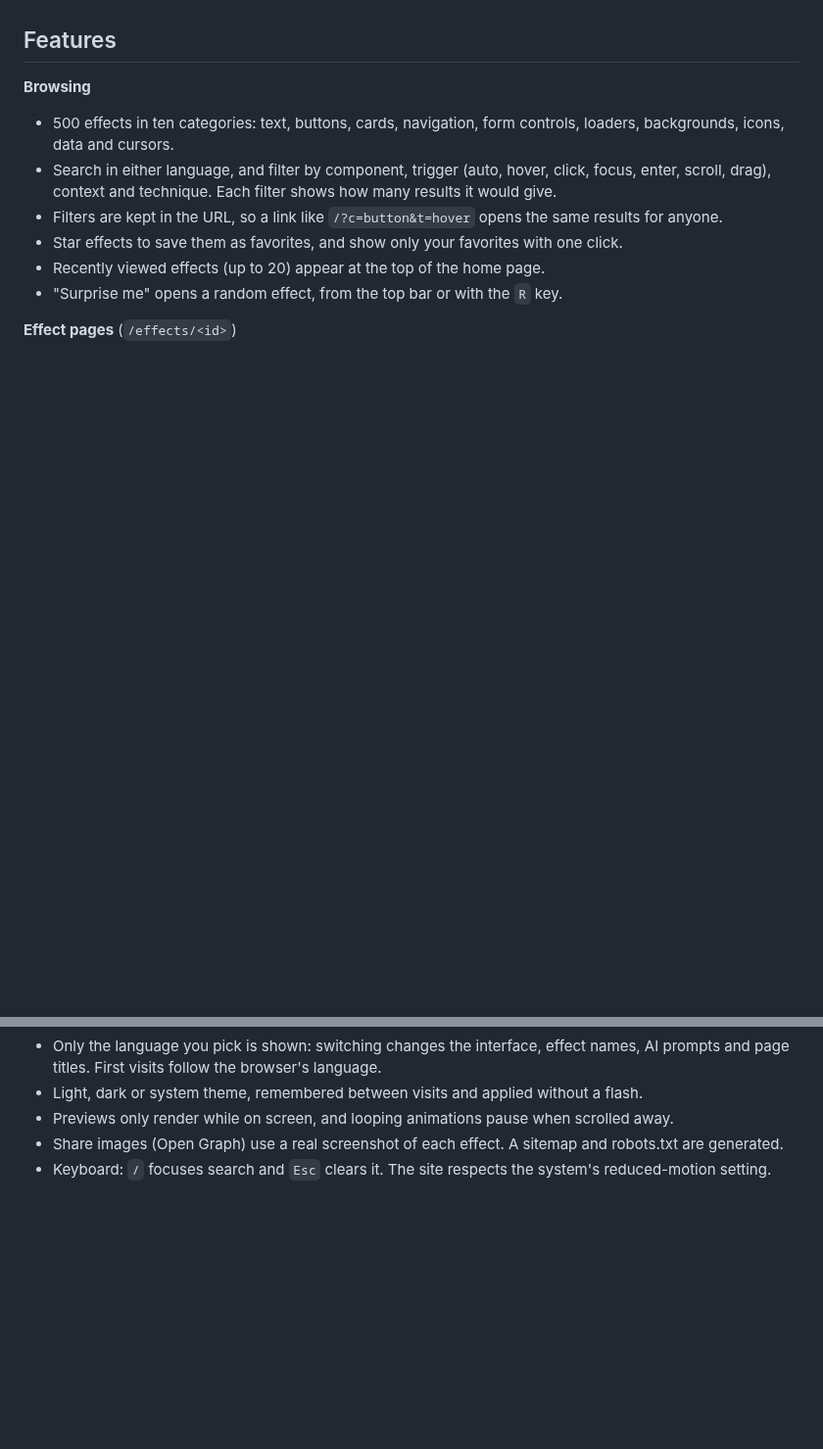
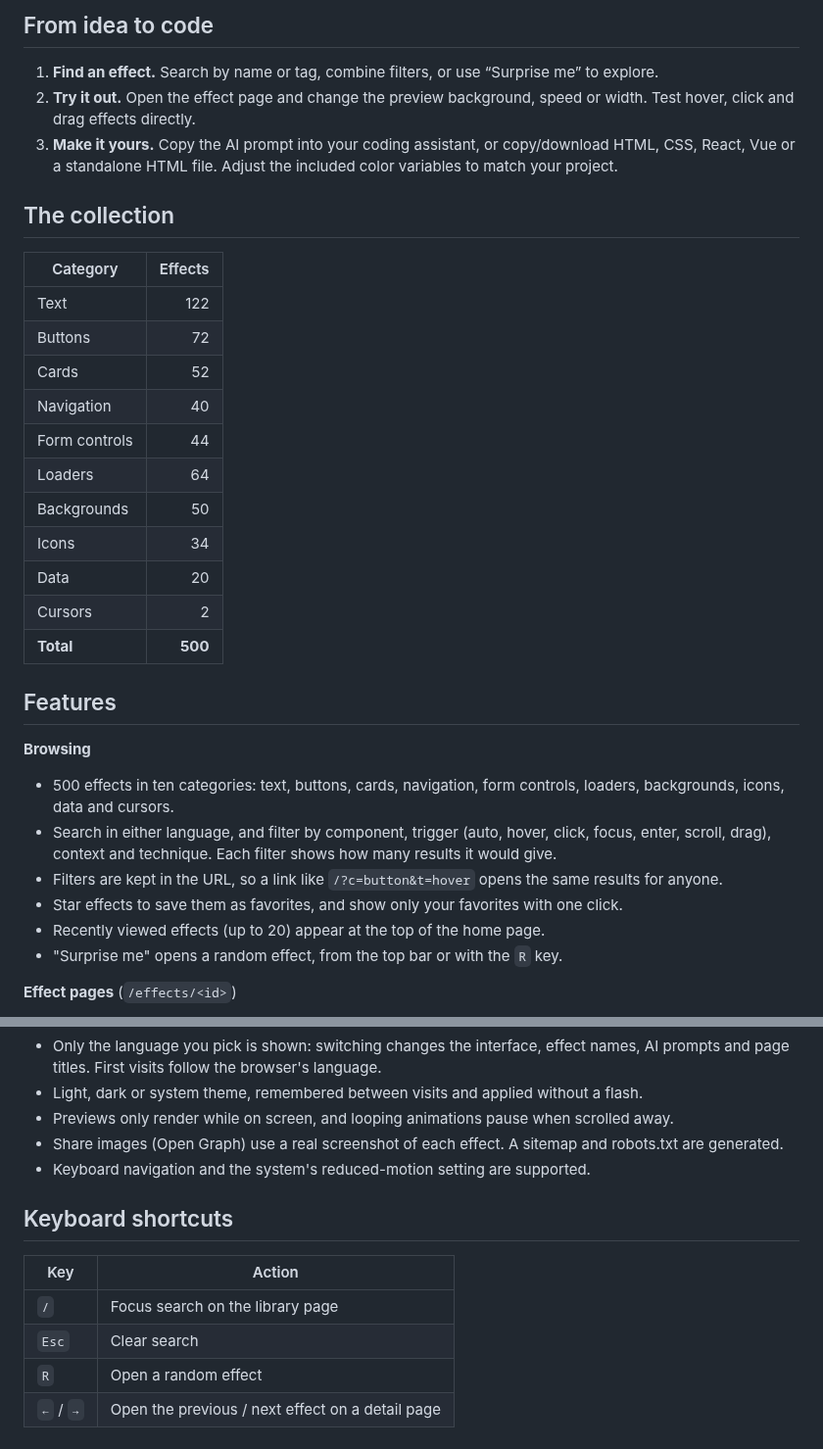
Before and after one commit to chengwq95/motion-library, a Markdown page: README.md, 2 parts joined by grey strips. Shown at 98% size. Rendered like a GitHub page; blank space fills up the shorter version.

Commit message:
Add README screenshots, usage flow and collection overview

```diff
--- a/README.md
+++ b/README.md
@@ -6,3 +21,24 @@ Built with Next.js, React, TypeScript and Tailwind CSS. The interface is availab
+## From idea to code
+
+1. **Find an effect.** Search by name or tag, combine filters, or use “Surprise me” to explore.
+2. **Try it out.** Open the effect page and change the preview background, speed or width. Test hover, click and drag effects directly.
+3. **Make it yours.** Copy the AI prompt into your coding assistant, or copy/download HTML, CSS, React, Vue or a standalone HTML file. Adjust the included color variables to match your project.
+
+## The collection
+
+| Category | Effects |
+| --- | ---: |
+| Text | 122 |
+| Buttons | 72 |
+| Cards | 52 |
+| Navigation | 40 |
+| Form controls | 44 |
+| Loaders | 64 |
+| Backgrounds | 50 |
+| Icons | 34 |
+| Data | 20 |
+| Cursors | 2 |
+| **Total** | **500** |
 
 ## Features
 
@@ -28,4 +64,13 @@ Built with Next.js, React, TypeScript and Tailwind CSS. The interface is availab
 - Light, dark or system theme, remembered between visits and applied without a flash.
 - Previews only render while on screen, and looping animations pause when scrolled away.
 - Share images (Open Graph) use a real screenshot of each effect. A sitemap and robots.txt are generated.
-- Keyboard: `/` focuses search and `Esc` clears it. The site respects the system's reduced-motion setting.
+- Keyboard navigation and the system's reduced-motion setting are supported.
+
+## Keyboard shortcuts
+
+| Key | Action |
+| --- | --- |
+| `/` | Focus search on the library page |
+| `Esc` | Clear search |
+| `R` | Open a random effect |
+| `←` / `→` | Open the previous / next effect on a detail page |
```
Also changed, not shown: other parts of README.md (+15 -0 lines), docs/images/effect-detail.png (added), docs/images/library-light.png (added), docs/images/overview-dark.png (added).
